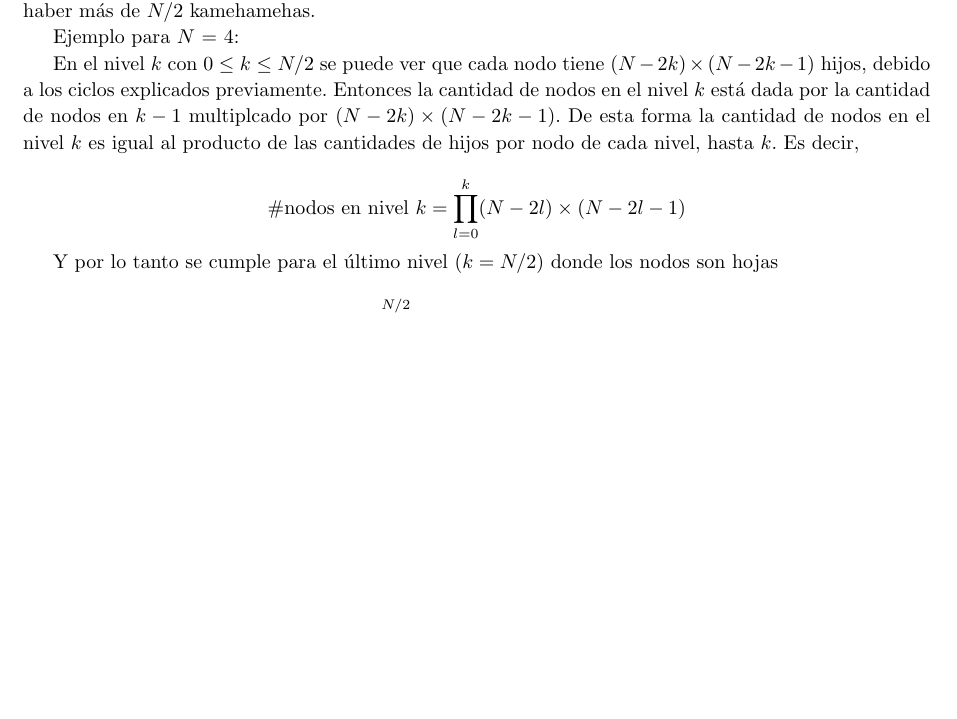
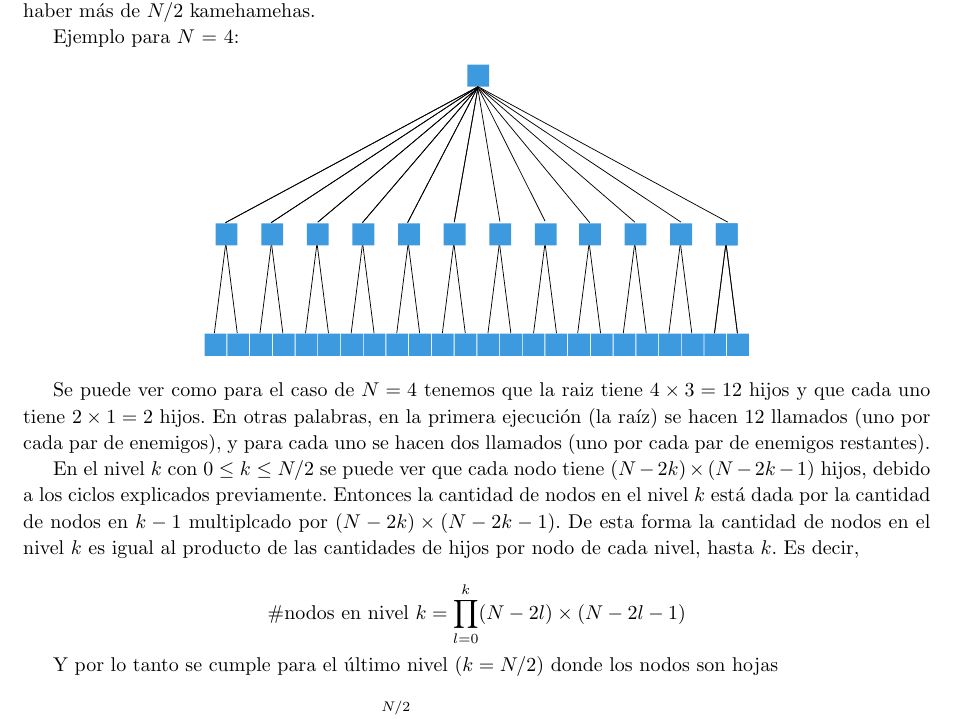
Before and after one commit to francofrizzo/aed3-tp1, a LaTeX document (latex/informe.tex, which reads latex/ej3.tex): part of page 20 of 24, cut so that both start at the same text, the shorter picture padded with empty space. Compiled offline with pdfLaTeX.

Commit message:
Add exercise 3 tree graphic

```diff
--- a/latex/ej3.tex
+++ b/latex/ej3.tex
@@ -114,7 +114,11 @@
 
     Ejemplo para $N$ = 4:
 
-    %\includegraphics[width=0.6\columnwidth]{imagenes/ej3_arbol.svg}
+    \begin{center}
+    \includegraphics[width=0.6\columnwidth]{imagenes/ej3_arbol.pdf}
+    \end{center}
+
+    Se puede ver como para el caso de $N = 4$ tenemos que la raiz tiene $4 \times 3 = 12$ hijos y que cada uno tiene $2 \times 1 = 2$ hijos. En otras palabras, en la primera ejecución (la raíz) se hacen 12 llamados (uno por cada par de enemigos), y para cada uno se hacen dos llamados (uno por cada par de enemigos restantes).
 
     En el nivel $k$ con $0 \leq k \leq N / 2$ se puede ver que cada nodo tiene $(N - 2k) \times (N - 2k - 1)$ hijos,
     debido a los ciclos explicados previamente. Entonces la cantidad de nodos en el nivel $k$ está dada por la cantidad de nodos en $k - 1$ multiplcado por $(N - 2k) \times (N - 2k -1)$. De esta forma la cantidad de nodos en el nivel $k$ es igual al producto de las cantidades de hijos por nodo de cada nivel, hasta $k$. Es decir,
```
